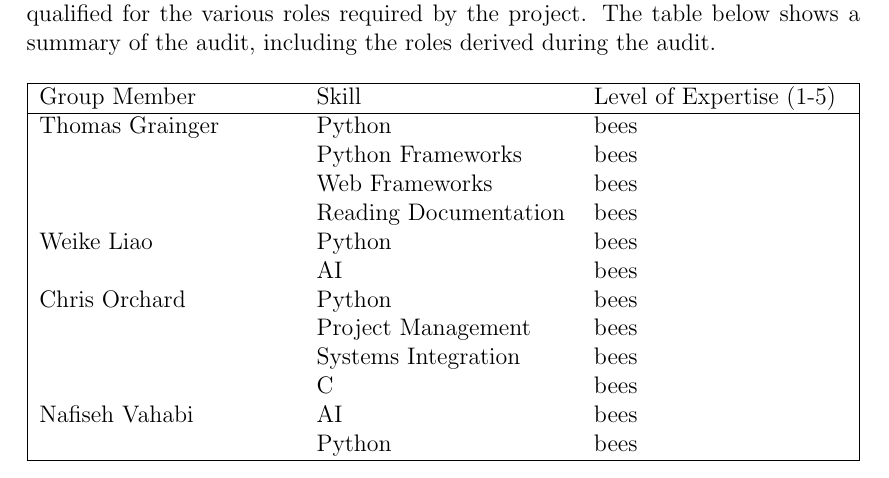
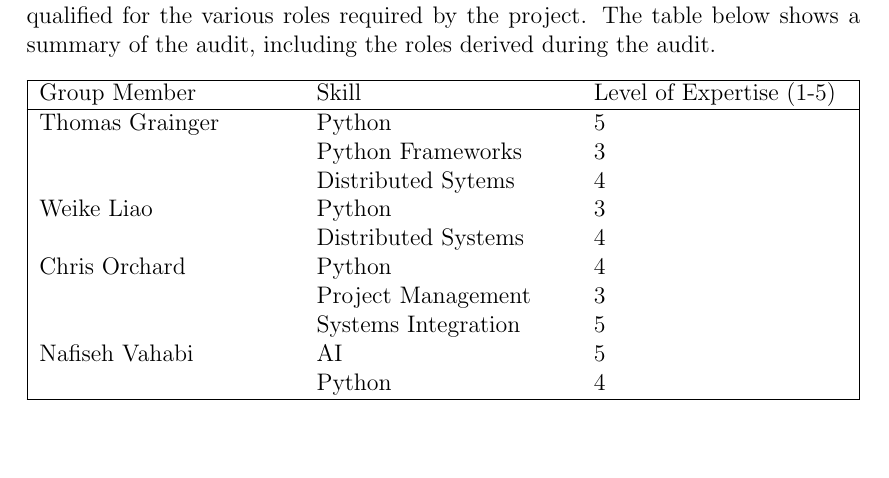
Before and after one commit to chrissorchard/malucrawl, a LaTeX paper (doc/report/final-report.tex, which reads doc/report/group-approach.tex): part of page 17 of 50, cut so that both start at the same text, the shorter picture padded with empty space. Compiled offline with pdfLaTeX.

Commit message:
Completed skills audit table

```diff
--- a/doc/report/group-approach.tex
+++ b/doc/report/group-approach.tex
@@ -38,18 +38,16 @@ a summary of the audit, including the roles derived during the audit.
 \begin{tabularx}{\linewidth}{|XXX|}
 \hline
 Group Member & Skill & Level of Expertise (1-5) \\ \hline
-Thomas Grainger & Python & bees \\
-& Python Frameworks & bees \\
-& Web Frameworks & bees \\
-& Reading Documentation & bees \\
-Weike Liao & Python & bees \\
-& AI & bees \\
-Chris Orchard & Python & bees \\
-& Project Management & bees \\
-& Systems Integration & bees \\
-& C & bees \\
-Nafiseh Vahabi & AI & bees \\
-& Python & bees \\
+Thomas Grainger & Python & 5 \\
+& Python Frameworks & 3 \\
+& Distributed Sytems & 4 \\
+Weike Liao & Python & 3 \\
+& Distributed Systems & 4 \\
+Chris Orchard & Python & 4 \\
+& Project Management & 3 \\
+& Systems Integration & 5 \\
+Nafiseh Vahabi & AI & 5 \\
+& Python & 4 \\
 \hline
 \end{tabularx}
 %\end{table}
```
